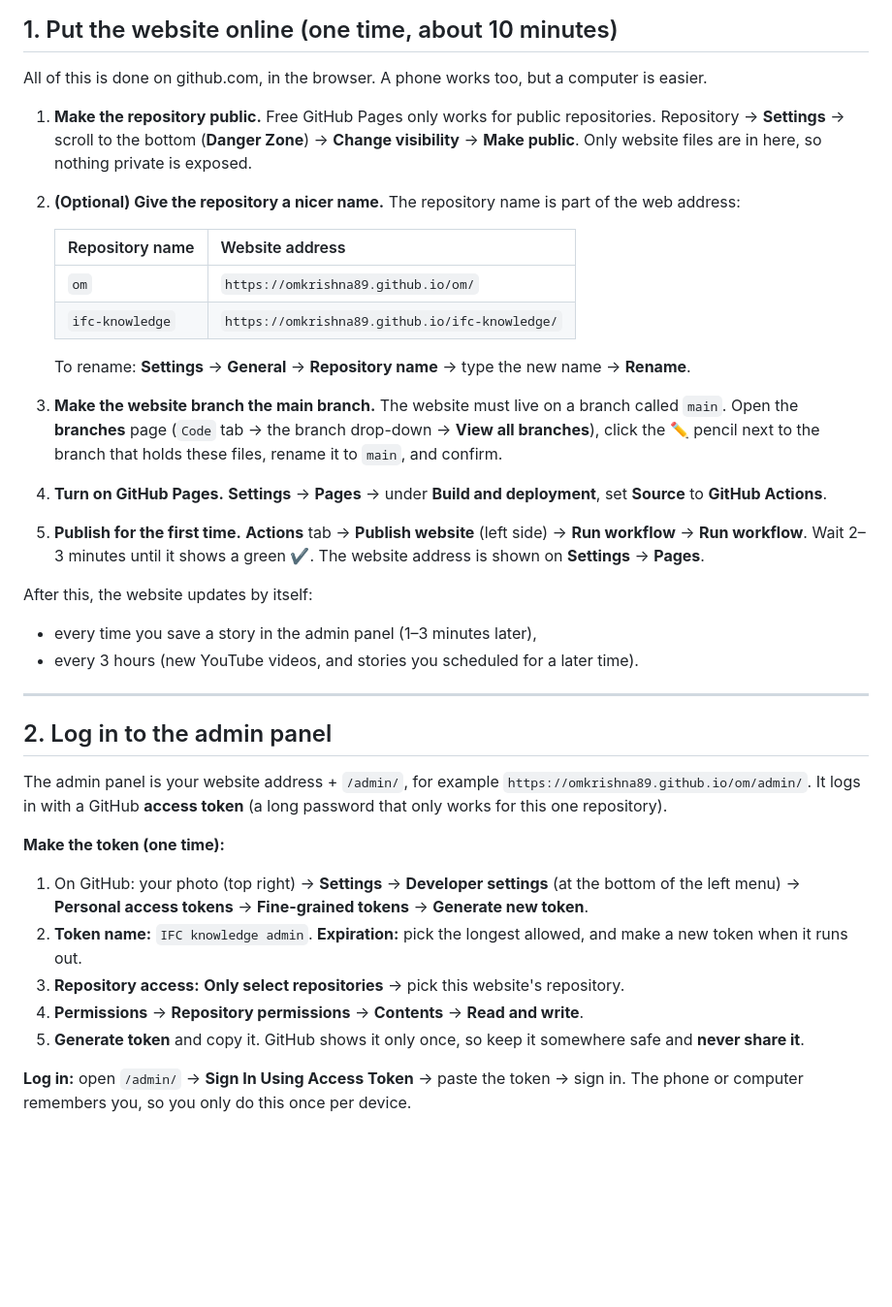
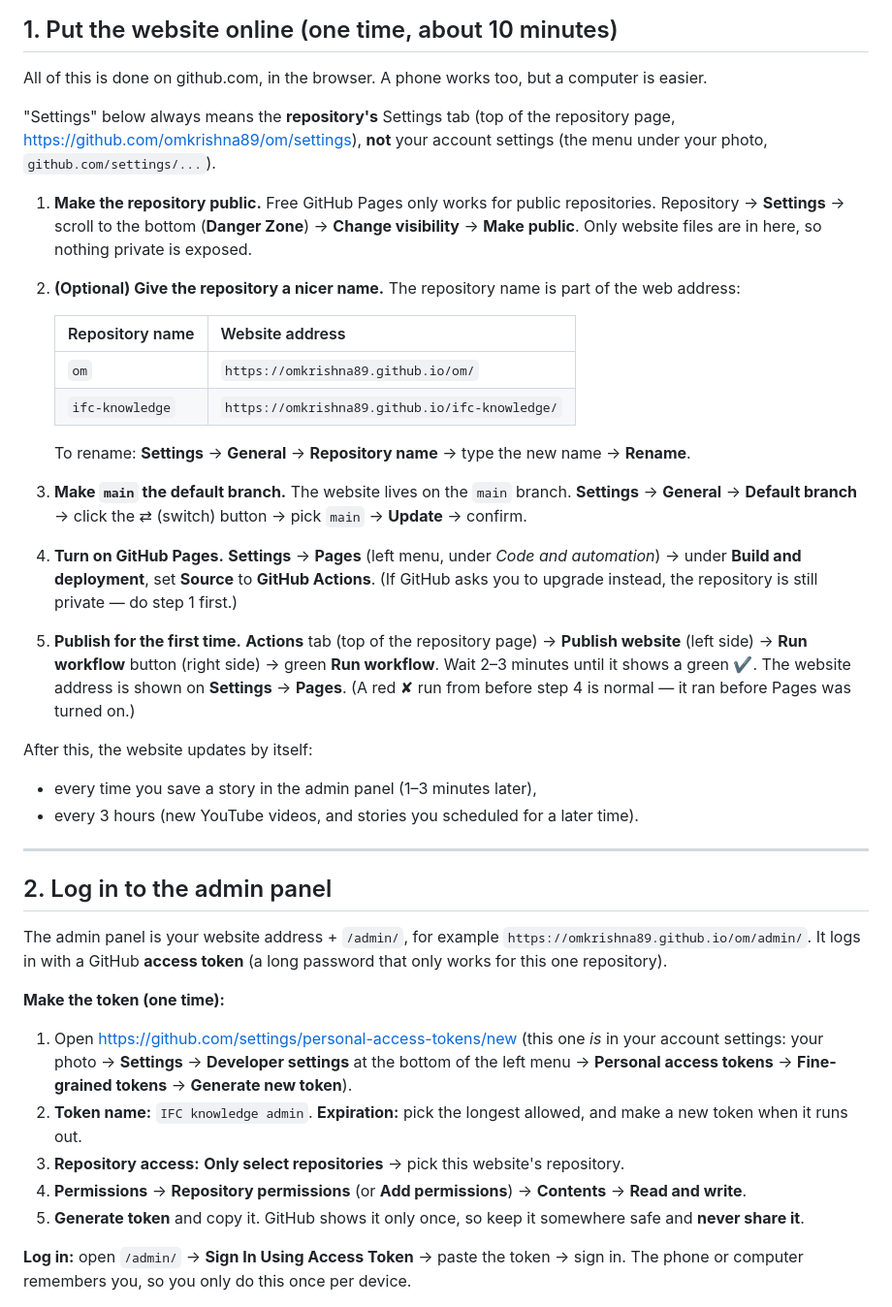
Before and after one commit to ifcknowledge/ifcknowledge.github.io, a Markdown page: README.md, the part around the change. Shown at 97% size. Rendered like a GitHub page; blank space fills up the shorter version.

Commit message:
README: clearer steps for Pages, default branch and admin token
Point "Settings" at the repository settings (not account settings),
replace the branch-rename step with switching the default branch to
main, and link straight to the new-token page.

Co-Authored-By: Claude Opus 5.5 <noreply@anthropic.com>
Claude-Session: https://claude.ai/code/session_01HvzycwLgjLUtty99a3oNaf

```diff
--- a/README.md
+++ b/README.md
@@ -13,6 +13,10 @@ A Hindi + English news website for the **IFC knowledge** YouTube channel
 
 All of this is done on github.com, in the browser. A phone works too, but a computer is easier.
 
+"Settings" below always means the **repository's** Settings tab (top of the repository page,
+<https://github.com/omkrishna89/om/settings>), **not** your account settings
+(the menu under your photo, `github.com/settings/...`).
+
 1. **Make the repository public.** Free GitHub Pages only works for public repositories.
    Repository → **Settings** → scroll to the bottom (**Danger Zone**) →
    **Change visibility** → **Make public**.
@@ -27,16 +31,19 @@ All of this is done on github.com, in the browser. A phone works too, but a comp
 
    To rename: **Settings** → **General** → **Repository name** → type the new name → **Rename**.
 
-3. **Make the website branch the main branch.** The website must live on a branch called `main`.
-   Open the **branches** page (`Code` tab → the branch drop-down → **View all branches**),
-   click the ✏️ pencil next to the branch that holds these files, rename it to `main`, and confirm.
+3. **Make `main` the default branch.** The website lives on the `main` branch.
+   **Settings** → **General** → **Default branch** → click the ⇄ (switch) button →
+   pick `main` → **Update** → confirm.
 
-4. **Turn on GitHub Pages.** **Settings** → **Pages** → under **Build and deployment**,
-   set **Source** to **GitHub Actions**.
+4. **Turn on GitHub Pages.** **Settings** → **Pages** (left menu, under *Code and automation*) →
+   under **Build and deployment**, set **Source** to **GitHub Actions**.
+   (If GitHub asks you to upgrade instead, the repository is still private — do step 1 first.)
 
-5. **Publish for the first time.** **Actions** tab → **Publish website** (left side) →
-   **Run workflow** → **Run workflow**. Wait 2–3 minutes until it shows a green ✔.
+5. **Publish for the first time.** **Actions** tab (top of the repository page) →
+   **Publish website** (left side) → **Run workflow** button (right side) → green **Run workflow**.
+   Wait 2–3 minutes until it shows a green ✔.
    The website address is shown on **Settings** → **Pages**.
+   (A red ✘ run from before step 4 is normal — it ran before Pages was turned on.)
 
 After this, the website updates by itself:
 
@@ -53,11 +60,12 @@ The admin panel is your website address + `/admin/`, for example
 
 **Make the token (one time):**
 
-1. On GitHub: your photo (top right) → **Settings** → **Developer settings** (at the bottom of the left menu) →
-   **Personal access tokens** → **Fine-grained tokens** → **Generate new token**.
+1. Open <https://github.com/settings/personal-access-tokens/new>
+   (this one *is* in your account settings: your photo → **Settings** → **Developer settings**
+   at the bottom of the left menu → **Personal access tokens** → **Fine-grained tokens** → **Generate new token**).
 2. **Token name:** `IFC knowledge admin`. **Expiration:** pick the longest allowed, and make a new token when it runs out.
 3. **Repository access:** **Only select repositories** → pick this website's repository.
-4. **Permissions** → **Repository permissions** → **Contents** → **Read and write**.
+4. **Permissions** → **Repository permissions** (or **Add permissions**) → **Contents** → **Read and write**.
 5. **Generate token** and copy it. GitHub shows it only once, so keep it somewhere safe and **never share it**.
 
 **Log in:** open `/admin/` → **Sign In Using Access Token** → paste the token → sign in.
```
